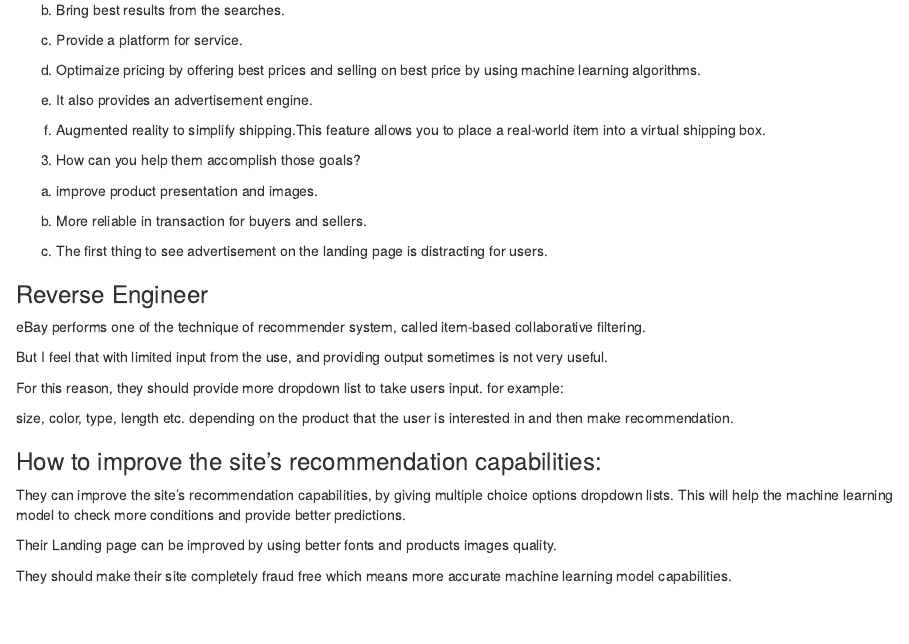
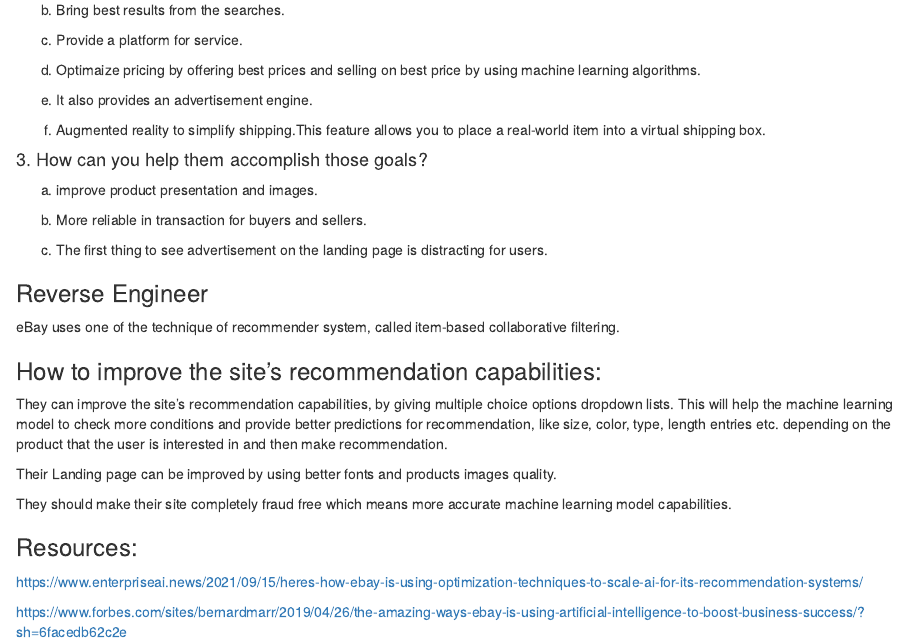
Before and after one commit to uzmabb182/CUNY-SPS-Assignments, an R Markdown document (data_607/recommender_system.Rmd): the page in a window 1100 px wide, from 830 px down. Rendered offline with R 4.5, knitr and Pandoc, with nearby package versions.

Commit message:
Resources links added

```diff
--- a/data_607/recommender_system.Rmd
+++ b/data_607/recommender_system.Rmd
@@ -63,7 +63,7 @@
 f. Augmented reality to simplify shipping.This feature allows you to place a real-world item into a virtual shipping box.
 
 
-3. How can you help them accomplish those goals?
+#### 3. How can you help them accomplish those goals?
 
 
 a. improve product presentation and images.
@@ -75,13 +75,9 @@
 
 ### Reverse Engineer
 
-eBay performs one of the technique of recommender system, called item-based collaborative filtering.
+eBay uses one of the technique of recommender system, called item-based collaborative filtering.
 
-But I feel that with limited input from the use, and providing output sometimes is not very useful.
 
-For this reason, they should provide more dropdown list to take users input. for example:
-
-size, color, type, length etc. depending on the product that the user is interested in and then make recommendation.
 
 
 
@@ -90,8 +86,15 @@
 ### How to improve the site's recommendation capabilities:
 
 They can improve the site's recommendation capabilities, by giving multiple choice options dropdown lists. This will help the machine learning model to check more
-conditions and provide better predictions.
+conditions and provide better predictions for recommendation, like size, color, type, length entries etc. depending on the product that the user is interested in and then make recommendation.
 
 Their Landing page can be improved by using better fonts and products images quality.
 
 They should make their site completely fraud free which means more accurate machine learning model capabilities.
+
+
+### Resources:
+
+https://www.enterpriseai.news/2021/09/15/heres-how-ebay-is-using-optimization-techniques-to-scale-ai-for-its-recommendation-systems/
+
+https://www.forbes.com/sites/bernardmarr/2019/04/26/the-amazing-ways-ebay-is-using-artificial-intelligence-to-boost-business-success/?sh=6facedb62c2e
```
Also changed, not shown: data_607/recommender_system.html (added), data_607/recommender_system.Rmd (6 more changed lines).
